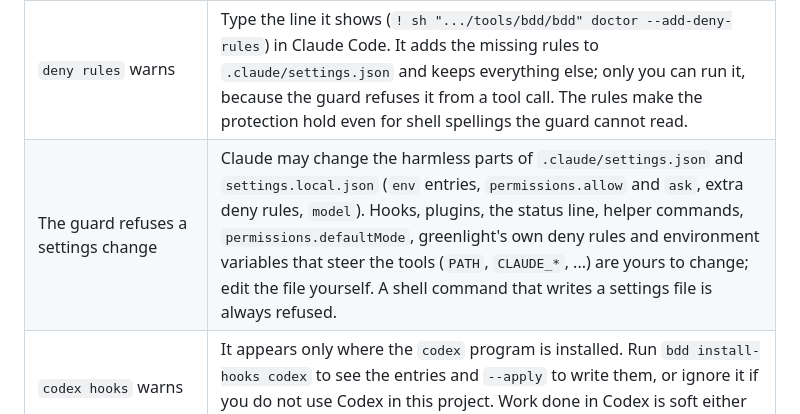
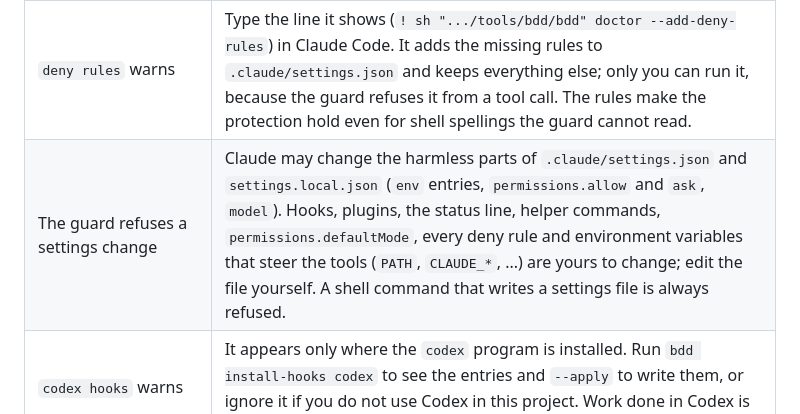
Before and after one commit to iadr-dev/greenlight, a Markdown page: docs/troubleshooting.md, the part around the change. Drawn GitHub-style.

```diff
--- a/docs/troubleshooting.md
+++ b/docs/troubleshooting.md
@@ -13,7 +13,7 @@ Every `WARN` or `FAIL` line comes with a `fix:`.
 | `hook latency` warns | The budget is 300 ms on Windows, 200 ms elsewhere. Antivirus scanning of the Python install or a slow disk is the usual cause; exclude the plugin folder and Python. |
 | `enforcement: no hook has run in this project yet`, `integrity: no baseline yet` | Normal before the first session, and shown only once `.bdd/` exists (doctor run before `bdd init` checks only the machine). The first edit or shell command of a Claude Code session with the plugin makes the first go away, and the next prompt takes the baseline that makes the second go away. If the first stays after a session, the plugin's hooks are not running (see the Windows row above). |
 | `deny rules` warns | Type the line it shows (`! sh ".../tools/bdd/bdd" doctor --add-deny-rules`) in Claude Code. It adds the missing rules to `.claude/settings.json` and keeps everything else; only you can run it, because the guard refuses it from a tool call. The rules make the protection hold even for shell spellings the guard cannot read. |
-| The guard refuses a settings change | Claude may change the harmless parts of `.claude/settings.json` and `settings.local.json` (`env` entries, `permissions.allow` and `ask`, extra deny rules, `model`). Hooks, plugins, the status line, helper commands, `permissions.defaultMode`, greenlight's own deny rules and environment variables that steer the tools (`PATH`, `CLAUDE_*`, ...) are yours to change; edit the file yourself. A shell command that writes a settings file is always refused. |
+| The guard refuses a settings change | Claude may change the harmless parts of `.claude/settings.json` and `settings.local.json` (`env` entries, `permissions.allow` and `ask`, `model`). Hooks, plugins, the status line, helper commands, `permissions.defaultMode`, every deny rule and environment variables that steer the tools (`PATH`, `CLAUDE_*`, ...) are yours to change; edit the file yourself. A shell command that writes a settings file is always refused. |
 | `codex hooks` warns | It appears only where the `codex` program is installed. Run `bdd install-hooks codex` to see the entries and `--apply` to write them, or ignore it if you do not use Codex in this project. Work done in Codex is soft either way. `bdd install-hooks codex --uninstall` removes them. |
 | `models` fails | A name in `[models]` of `.bdd/config.toml` is not an agent, or its model is not one the Agent call accepts (`fable`, `haiku`, `opus`, `sonnet`). Fix the line or delete it; an agent without a line runs on the model of its agent file, and `bdd status` shows what each runs on. |
 
```
Also changed, not shown: CHANGELOG.md (+1 -1 lines), docs/dev/decisions.md (+1 -1 lines).
